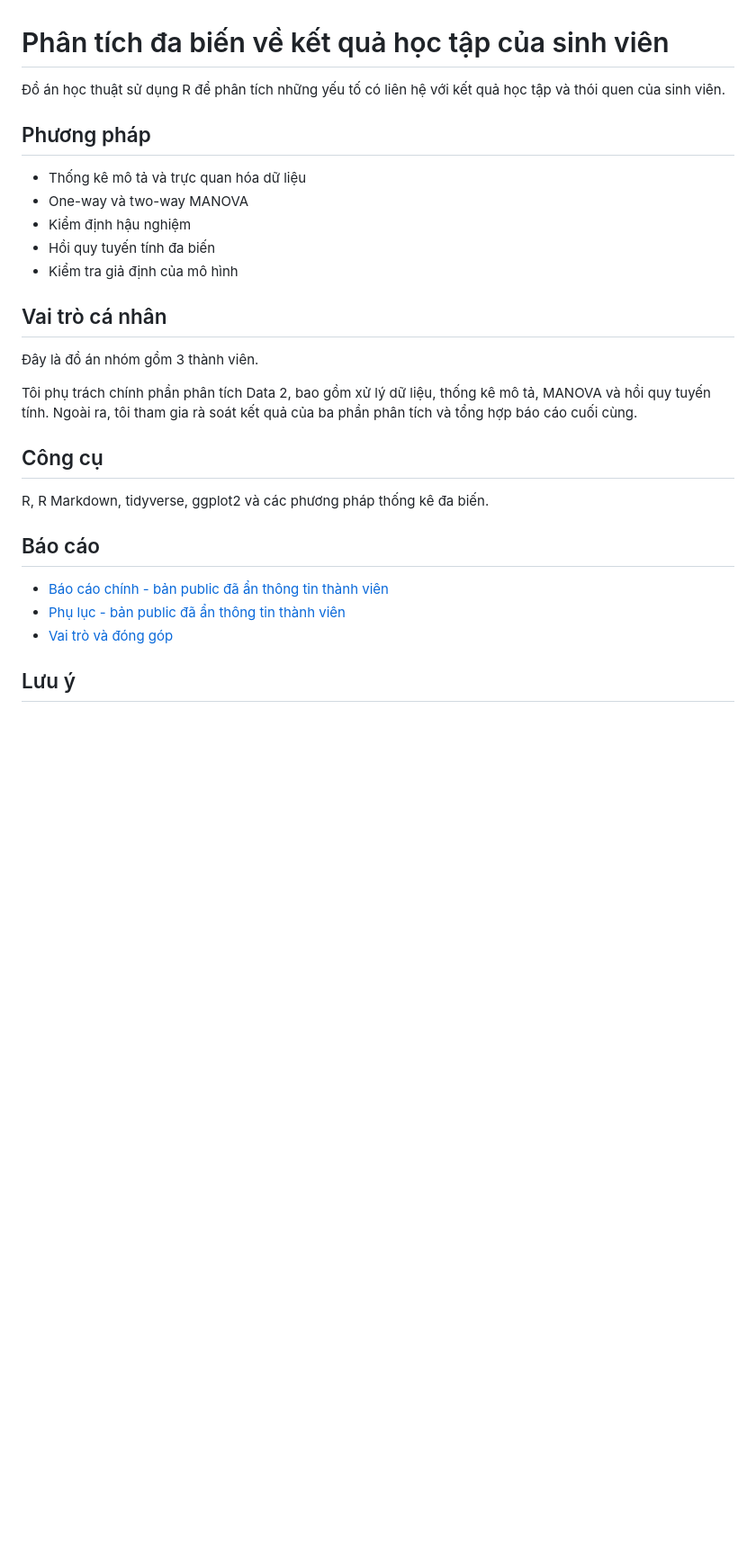
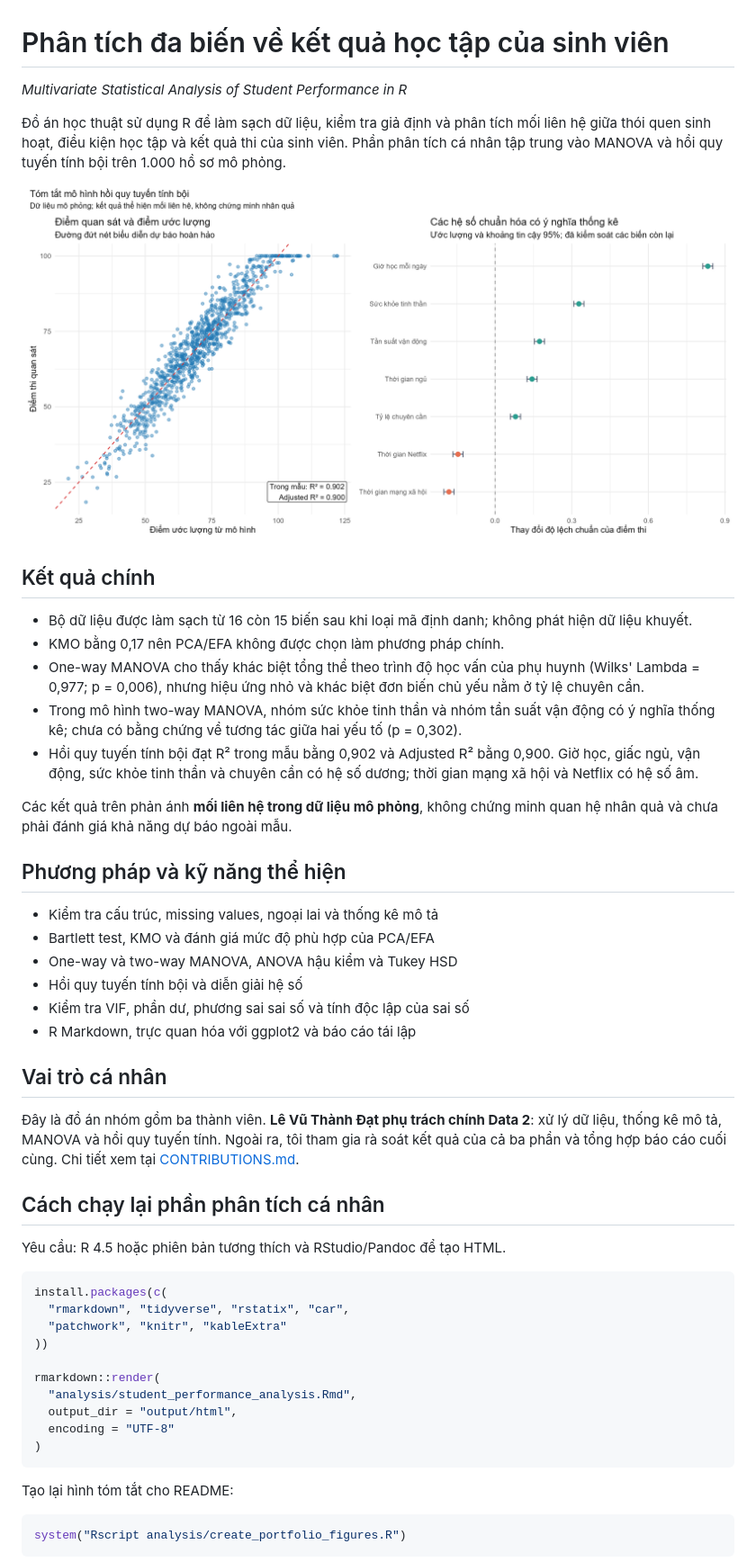
Before and after one commit to datvt200805-oss/student-performance-analysis-r-portfolio, a Markdown page: README.md, the part around one of its changes. Shown at 90% size. Rendered like a GitHub page; pictures changed too: output/figures/regression-overview.png (added); blank space fills up the shorter version.

Commit message:
Improve reproducibility and portfolio presentation

````diff
--- a/README.md
+++ b/README.md
@@ -1,33 +1,68 @@
 # Phân tích đa biến về kết quả học tập của sinh viên
 
-Đồ án học thuật sử dụng R để phân tích những yếu tố có liên hệ với
-kết quả học tập và thói quen của sinh viên.
+*Multivariate Statistical Analysis of Student Performance in R*
 
-## Phương pháp
+Đồ án học thuật sử dụng R để làm sạch dữ liệu, kiểm tra giả định và phân tích
+mối liên hệ giữa thói quen sinh hoạt, điều kiện học tập và kết quả thi của sinh
+viên. Phần phân tích cá nhân tập trung vào MANOVA và hồi quy tuyến tính bội trên
+1.000 hồ sơ mô phỏng.
 
-- Thống kê mô tả và trực quan hóa dữ liệu
-- One-way và two-way MANOVA
-- Kiểm định hậu nghiệm
-- Hồi quy tuyến tính đa biến
-- Kiểm tra giả định của mô hình
+![Tóm tắt mô hình hồi quy](output/figures/regression-overview.png)
+
+## Kết quả chính
+
+- Bộ dữ liệu được làm sạch từ 16 còn 15 biến sau khi loại mã định danh; không
+  phát hiện dữ liệu khuyết.
+- KMO bằng 0,17 nên PCA/EFA không được chọn làm phương pháp chính.
+- One-way MANOVA cho thấy khác biệt tổng thể theo trình độ học vấn của phụ
+  huynh (Wilks' Lambda = 0,977; p = 0,006), nhưng hiệu ứng nhỏ và khác biệt đơn
+  biến chủ yếu nằm ở tỷ lệ chuyên cần.
+- Trong mô hình two-way MANOVA, nhóm sức khỏe tinh thần và nhóm tần suất vận
+  động có ý nghĩa thống kê; chưa có bằng chứng về tương tác giữa hai yếu tố
+  (p = 0,302).
+- Hồi quy tuyến tính bội đạt R² trong mẫu bằng 0,902 và Adjusted R² bằng 0,900.
+  Giờ học, giấc ngủ, vận động, sức khỏe tinh thần và chuyên cần có hệ số dương;
+  thời gian mạng xã hội và Netflix có hệ số âm.
+
+Các kết quả trên phản ánh **mối liên hệ trong dữ liệu mô phỏng**, không chứng
+minh quan hệ nhân quả và chưa phải đánh giá khả năng dự báo ngoài mẫu.
+
+## Phương pháp và kỹ năng thể hiện
+
+- Kiểm tra cấu trúc, missing values, ngoại lai và thống kê mô tả
+- Bartlett test, KMO và đánh giá mức độ phù hợp của PCA/EFA
+- One-way và two-way MANOVA, ANOVA hậu kiểm và Tukey HSD
+- Hồi quy tuyến tính bội và diễn giải hệ số
+- Kiểm tra VIF, phần dư, phương sai sai số và tính độc lập của sai số
+- R Markdown, trực quan hóa với ggplot2 và báo cáo tái lập
 
 ## Vai trò cá nhân
 
-Đây là đồ án nhóm gồm 3 thành viên.
+Đây là đồ án nhóm gồm ba thành viên. **Lê Vũ Thành Đạt phụ trách chính Data 2**:
+xử lý dữ liệu, thống kê mô tả, MANOVA và hồi quy tuyến tính. Ngoài ra, tôi tham
+gia rà soát kết quả của cả ba phần và tổng hợp báo cáo cuối cùng. Chi tiết xem
+tại [CONTRIBUTIONS.md](CONTRIBUTIONS.md).
 
-Tôi phụ trách chính phần phân tích Data 2, bao gồm xử lý dữ liệu,
-thống kê mô tả, MANOVA và hồi quy tuyến tính. Ngoài ra, tôi tham gia
-rà soát kết quả của ba phần phân tích và tổng hợp báo cáo cuối cùng.
+## Cách chạy lại phần phân tích cá nhân
 
-## Công cụ
+Yêu cầu: R 4.5 hoặc phiên bản tương thích và RStudio/Pandoc để tạo HTML.
 
-R, R Markdown, tidyverse, ggplot2 và các phương pháp thống kê đa biến.
+```r
+install.packages(c(
+  "rmarkdown", "tidyverse", "rstatix", "car",
+  "patchwork", "knitr", "kableExtra"
+))
 
-## Báo cáo
+rmarkdown::render(
+  "analysis/student_performance_analysis.Rmd",
+  output_dir = "output/html",
+  encoding = "UTF-8"
+)
+```
 
-- [Báo cáo chính - bản public đã ẩn thông tin thành viên](output/pdf/final-report-public.pdf)
-- [Phụ lục - bản public đã ẩn thông tin thành viên](output/pdf/appendix-public.pdf)
-- [Vai trò và đóng góp](CONTRIBUTIONS.md)
+Tạo lại hình tóm tắt cho README:
 
-## Lưu ý
+```r
+system("Rscript analysis/create_portfolio_figures.R")
+```
 
````
Also changed, not shown: other parts of README.md (+42 -3 lines), DATA_SOURCES.md (added, +37 -0 lines), 3 other files.
